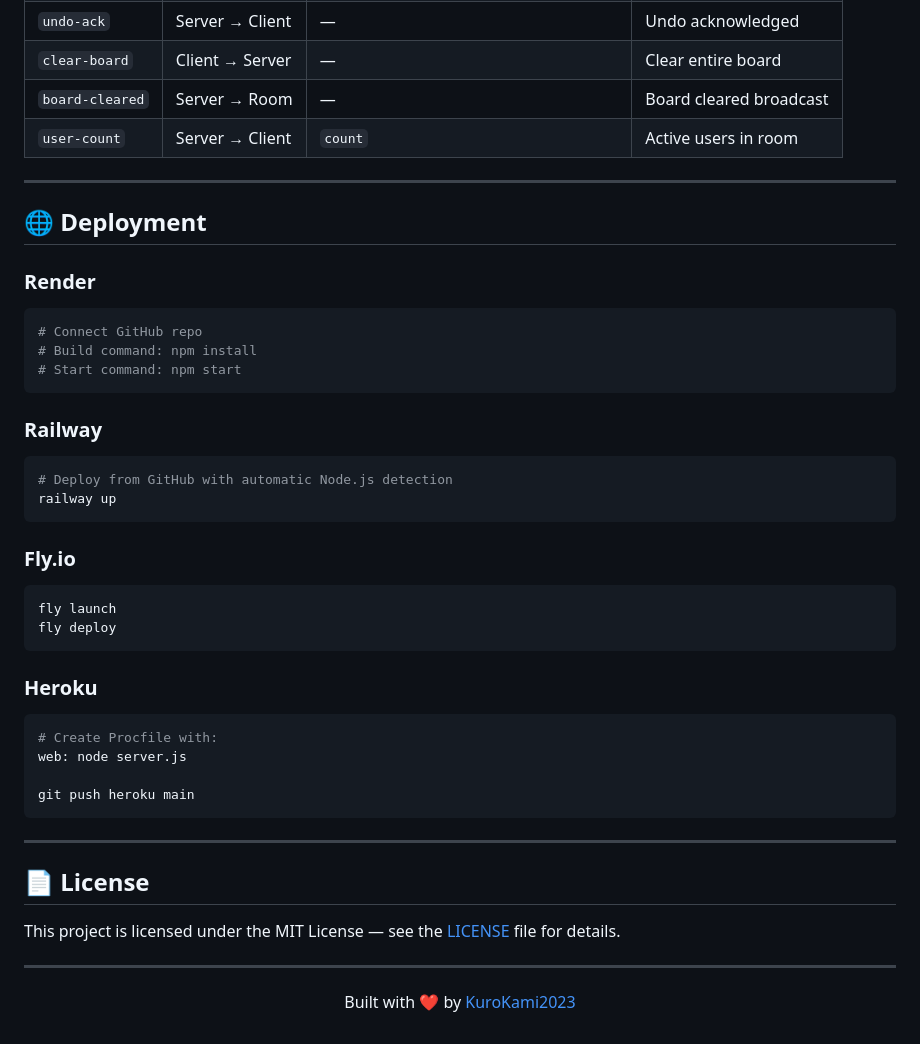
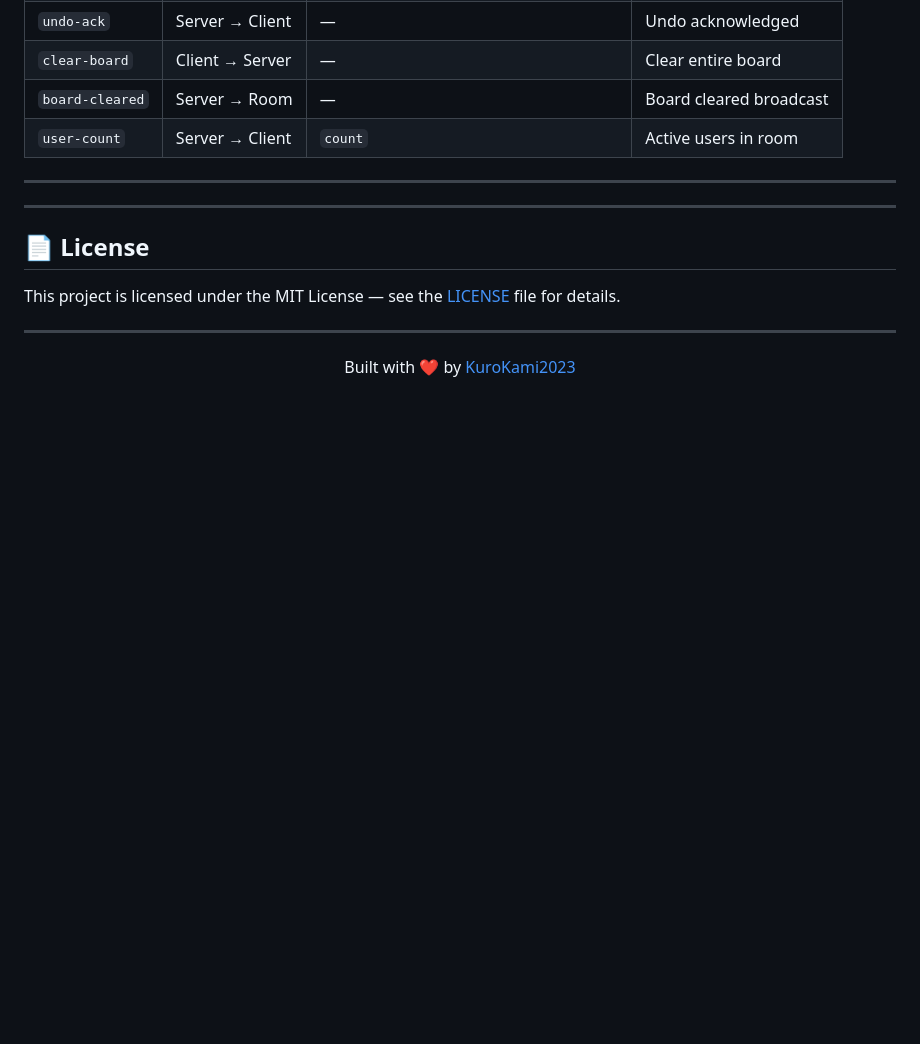
Before and after one commit to KuroKami2023/realtime-whiteboard, a Markdown page: README.md, the part around the change. Drawn GitHub-style; blank space fills up the shorter version.

Commit message:
Remove deployment section from README

````diff
--- a/README.md
+++ b/README.md
@@ -178,40 +178,8 @@ npm run dev
 
 ---
 
-## 🌐 Deployment
+---
 
-### Render
-
-```bash
-# Connect GitHub repo
-# Build command: npm install
-# Start command: npm start
-```
-
-### Railway
-
-```bash
-# Deploy from GitHub with automatic Node.js detection
-railway up
-```
-
-### Fly.io
-
-```bash
-fly launch
-fly deploy
-```
-
-### Heroku
-
-```bash
-# Create Procfile with:
-web: node server.js
-
-git push heroku main
-```
-
----
 
 ## 📄 License
 
````
